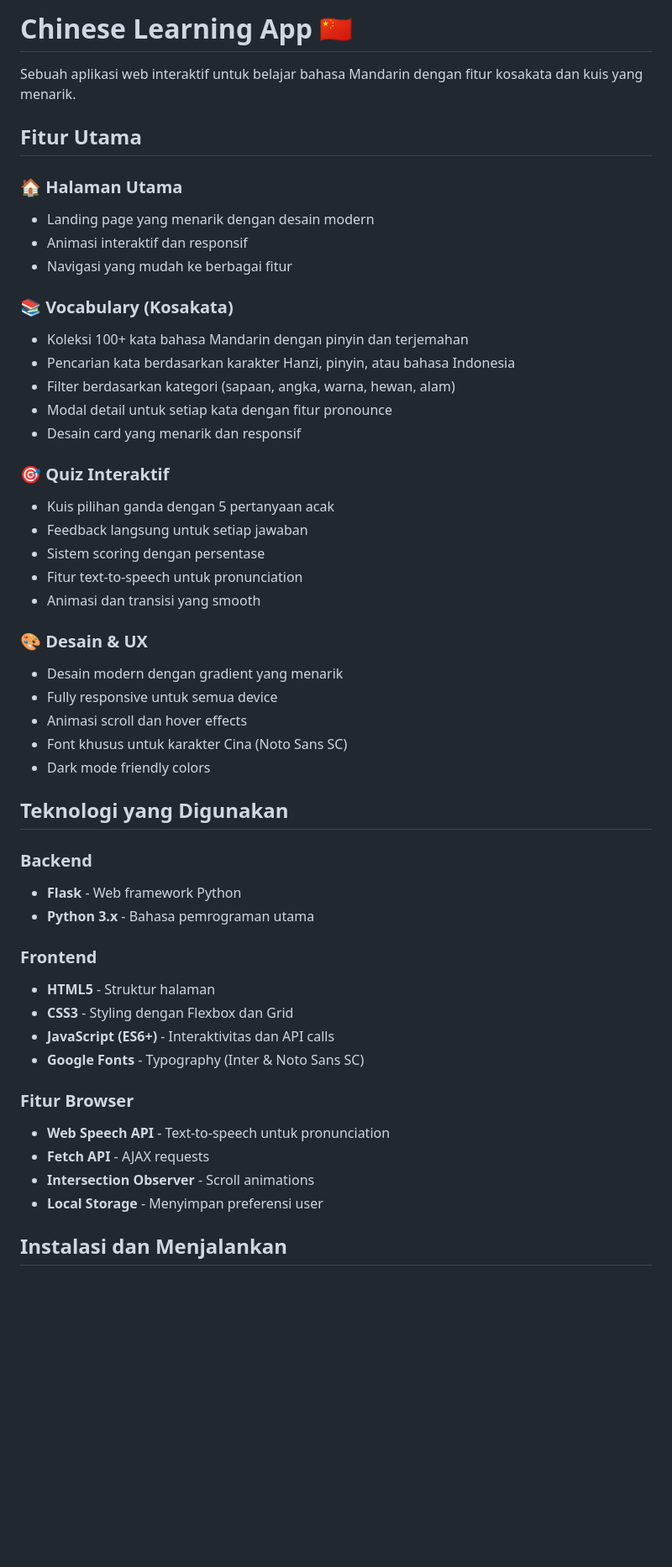
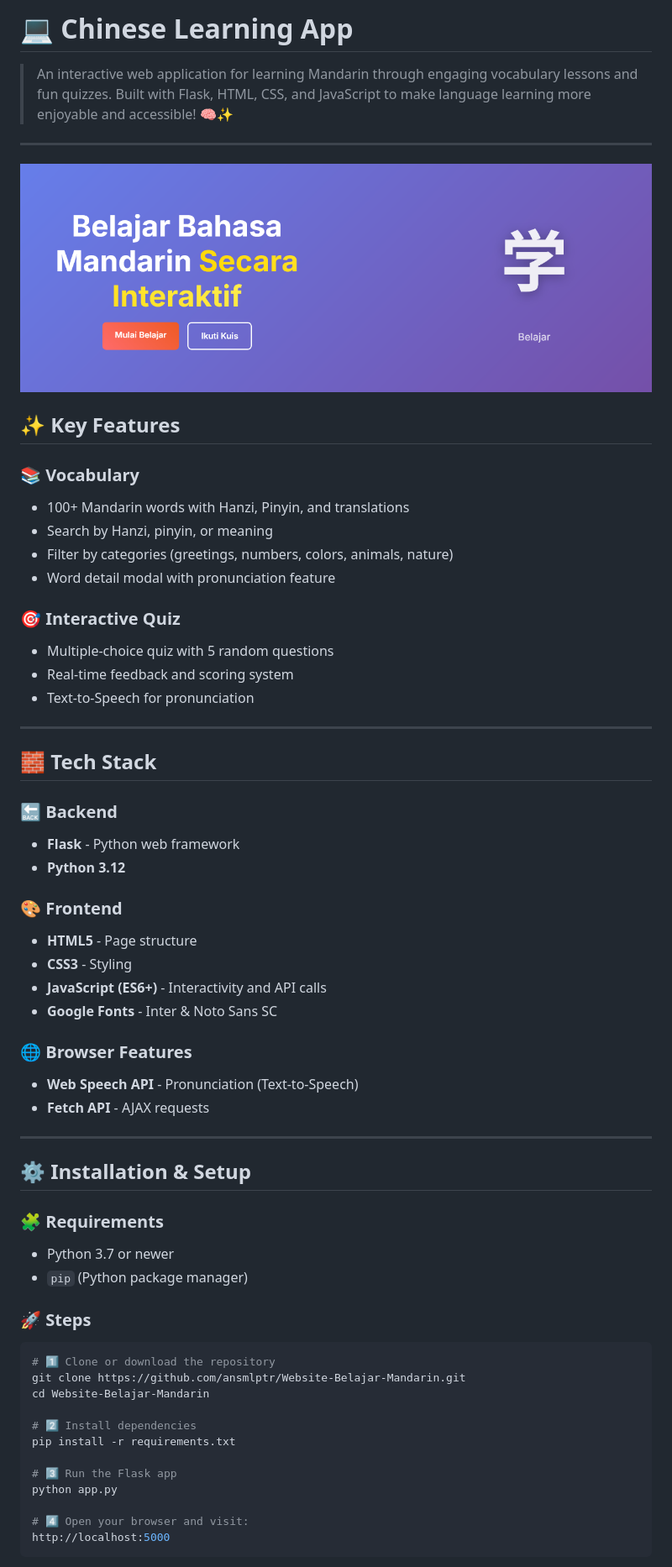
Before and after one commit to ansmlptr/Website-Belajar-Mandarin, a Markdown page: README.md, the part around one of its changes. Shown at 84% size. Drawn GitHub-style; blank space fills up the shorter version.

````diff
--- a/README.md
+++ b/README.md
@@ -1,59 +1,60 @@
-# Chinese Learning App 🇨🇳
+# 💻 Chinese Learning App
 
-Sebuah aplikasi web interaktif untuk belajar bahasa Mandarin dengan fitur kosakata dan kuis yang menarik.
+> An interactive web application for learning Mandarin through engaging vocabulary lessons and fun quizzes.
+Built with Flask, HTML, CSS, and JavaScript to make language learning more enjoyable and accessible! 🧠✨
+---
 
-## Fitur Utama
+<img src="home.png" width="100%">
 
-### 🏠 Halaman Utama
+## ✨ Key Features
+### 📚 Vocabulary
+- 100+ Mandarin words with Hanzi, Pinyin, and translations
+- Search by Hanzi, pinyin, or meaning
+- Filter by categories (greetings, numbers, colors, animals, nature)
+- Word detail modal with pronunciation feature
 
-- Landing page yang menarik dengan desain modern
-- Animasi interaktif dan responsif
-- Navigasi yang mudah ke berbagai fitur
+### 🎯 Interactive Quiz
+- Multiple-choice quiz with 5 random questions
+- Real-time feedback and scoring system
+- Text-to-Speech for pronunciation
 
-### 📚 Vocabulary (Kosakata)
+---
 
-- Koleksi 100+ kata bahasa Mandarin dengan pinyin dan terjemahan
-- Pencarian kata berdasarkan karakter Hanzi, pinyin, atau bahasa Indonesia
-- Filter berdasarkan kategori (sapaan, angka, warna, hewan, alam)
-- Modal detail untuk setiap kata dengan fitur pronounce
-- Desain card yang menarik dan responsif
+## 🧱 Tech Stack
+### 🔙 Backend
+- **Flask** - Python web framework
+- **Python 3.12**
 
-### 🎯 Quiz Interaktif
+### 🎨 Frontend
+- **HTML5** - Page structure
+- **CSS3** - Styling
+- **JavaScript (ES6+)** - Interactivity and API calls
+- **Google Fonts** - Inter & Noto Sans SC
 
-- Kuis pilihan ganda dengan 5 pertanyaan acak
-- Feedback langsung untuk setiap jawaban
-- Sistem scoring dengan persentase
-- Fitur text-to-speech untuk pronunciation
-- Animasi dan transisi yang smooth
+### 🌐 Browser Features
+- **Web Speech API** - Pronunciation (Text-to-Speech)
+- **Fetch API** - AJAX requests
 
-### 🎨 Desain & UX
+---
 
-- Desain modern dengan gradient yang menarik
-- Fully responsive untuk semua device
-- Animasi scroll dan hover effects
-- Font khusus untuk karakter Cina (Noto Sans SC)
-- Dark mode friendly colors
+## ⚙️ Installation & Setup
+### 🧩 Requirements
+- Python 3.7 or newer
+- ```pip``` (Python package manager)
 
-## Teknologi yang Digunakan
+### 🚀 Steps
+```bash
+# 1️⃣ Clone or download the repository
+git clone https://github.com/ansmlptr/Website-Belajar-Mandarin.git
+cd Website-Belajar-Mandarin
 
-### Backend
+# 2️⃣ Install dependencies
+pip install -r requirements.txt
 
-- **Flask** - Web framework Python
-- **Python 3.x** - Bahasa pemrograman utama
+# 3️⃣ Run the Flask app
+python app.py
 
-### Frontend
+# 4️⃣ Open your browser and visit:
+http://localhost:5000
+```
 
-- **HTML5** - Struktur halaman
-- **CSS3** - Styling dengan Flexbox dan Grid
-- **JavaScript (ES6+)** - Interaktivitas dan API calls
-- **Google Fonts** - Typography (Inter & Noto Sans SC)
-
-### Fitur Browser
-
-- **Web Speech API** - Text-to-speech untuk pronunciation
-- **Fetch API** - AJAX requests
-- **Intersection Observer** - Scroll animations
-- **Local Storage** - Menyimpan preferensi user
-
-## Instalasi dan Menjalankan
-
````
Also changed, not shown: other parts of README.md (+54 -144 lines).
